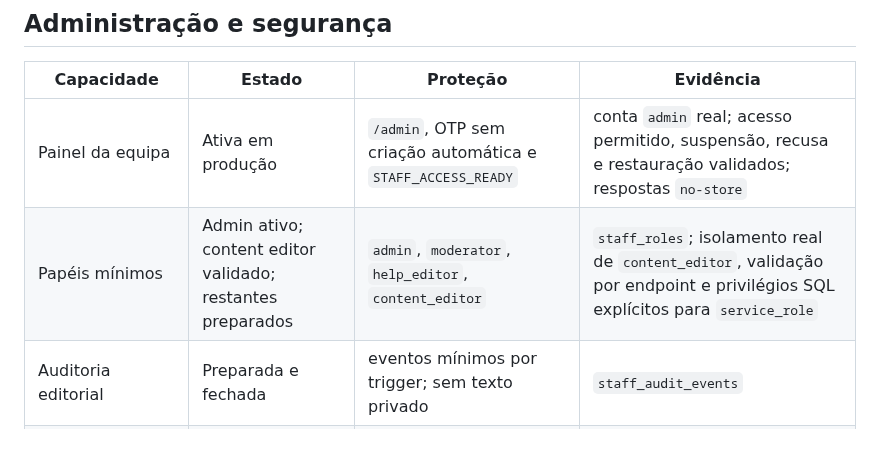
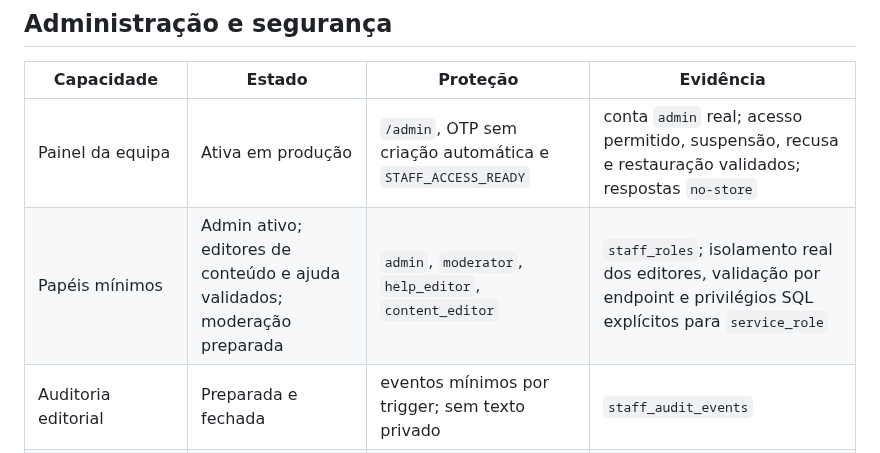
Before and after one commit to kotxiposix/so-por-hoje-cabo-verde, a Markdown page: docs/IMPLEMENTATION_MATRIX.md, the part around the change. Rendered like a GitHub page.

```diff
--- a/docs/IMPLEMENTATION_MATRIX.md
+++ b/docs/IMPLEMENTATION_MATRIX.md
@@ -58,7 +58,7 @@ A AI nunca substitui a meditação oficial. Falha de fornecedor, autenticação,
 | Capacidade | Estado | Proteção | Evidência |
 | --- | --- | --- | --- |
 | Painel da equipa | Ativa em produção | `/admin`, OTP sem criação automática e `STAFF_ACCESS_READY` | conta `admin` real; acesso permitido, suspensão, recusa e restauração validados; respostas `no-store` |
-| Papéis mínimos | Admin ativo; content editor validado; restantes preparados | `admin`, `moderator`, `help_editor`, `content_editor` | `staff_roles`; isolamento real de `content_editor`, validação por endpoint e privilégios SQL explícitos para `service_role` |
+| Papéis mínimos | Admin ativo; editores de conteúdo e ajuda validados; moderação preparada | `admin`, `moderator`, `help_editor`, `content_editor` | `staff_roles`; isolamento real dos editores, validação por endpoint e privilégios SQL explícitos para `service_role` |
 | Auditoria editorial | Preparada e fechada | eventos mínimos por trigger; sem texto privado | `staff_audit_events` |
 | Limites comunitários e AI | Preparada e fechada | reclamação atómica diária no servidor | RPCs de quota no Supabase |
 | Política de privacidade | Depende da equipa | versão preliminar pública; revisão jurídica pendente | `/privacidade` |
```
Also changed, not shown: docs/ACTIVATION_CHECKLIST.md (+1 -0 lines), docs/PLATFORM_DOSSIER.md (+1 -1 lines).
